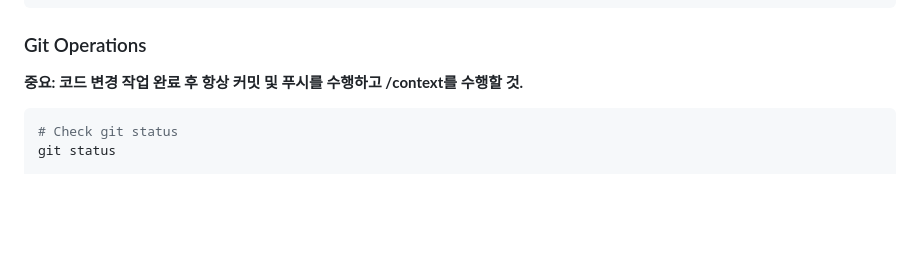
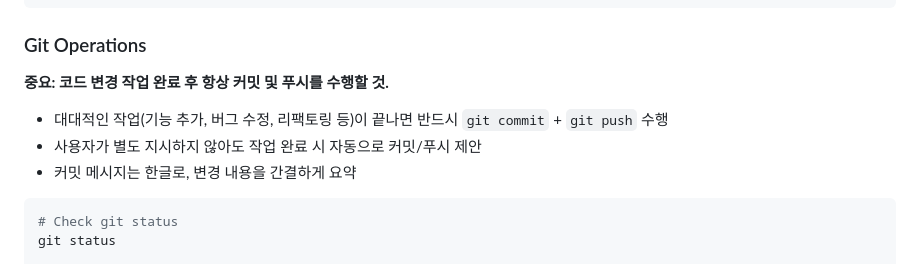
Before and after one commit to durian0606/zego, a Markdown page: CLAUDE.md, the part around the change. Drawn GitHub-style; blank space fills up the shorter version.

Commit message:
작업 완료 시 자동 커밋/푸시 규칙 CLAUDE.md에 명시
Co-Authored-By: Claude Opus 4.6 <noreply@anthropic.com>

````diff
--- a/CLAUDE.md
+++ b/CLAUDE.md
@@ -64,7 +64,10 @@ firebase init hosting
 
 ### Git Operations
 
-**중요: 코드 변경 작업 완료 후 항상 커밋 및 푸시를 수행하고 /context를 수행할 것.**
+**중요: 코드 변경 작업 완료 후 항상 커밋 및 푸시를 수행할 것.**
+- 대대적인 작업(기능 추가, 버그 수정, 리팩토링 등)이 끝나면 반드시 `git commit` + `git push` 수행
+- 사용자가 별도 지시하지 않아도 작업 완료 시 자동으로 커밋/푸시 제안
+- 커밋 메시지는 한글로, 변경 내용을 간결하게 요약
 
 ```bash
 # Check git status
````
